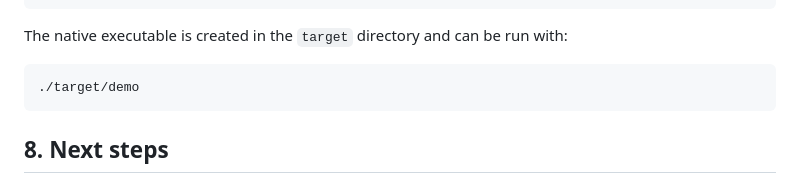
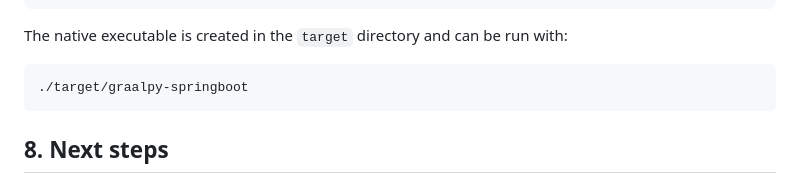
Before and after one commit to graalvm/graal-languages-demos, a Markdown page: graalpy/graalpy-spring-boot-guide/README.md, the part around the change. GitHub-like rendering.

````diff
--- a/graalpy/graalpy-spring-boot-guide/README.md
+++ b/graalpy/graalpy-spring-boot-guide/README.md
@@ -467,7 +467,7 @@ To generate a native executable using Maven, run:
 The native executable is created in the `target` directory and can be run with:
 
 ```bash
-./target/demo
+./target/graalpy-springboot
 ```
 
 ## 8. Next steps
````
Also changed, not shown: graalpy/graalpy-micronaut-guide/README.md (+5 -1 lines).
